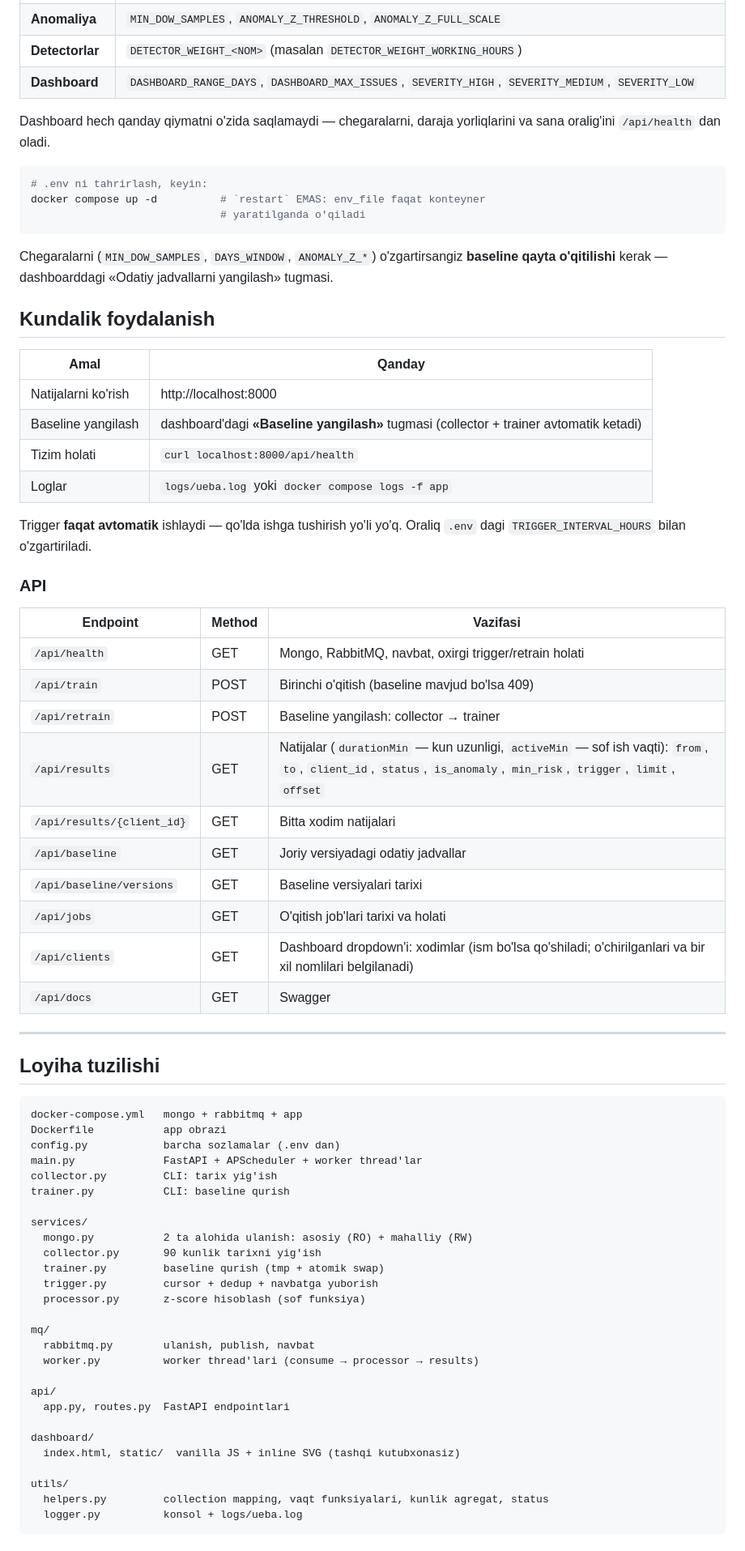
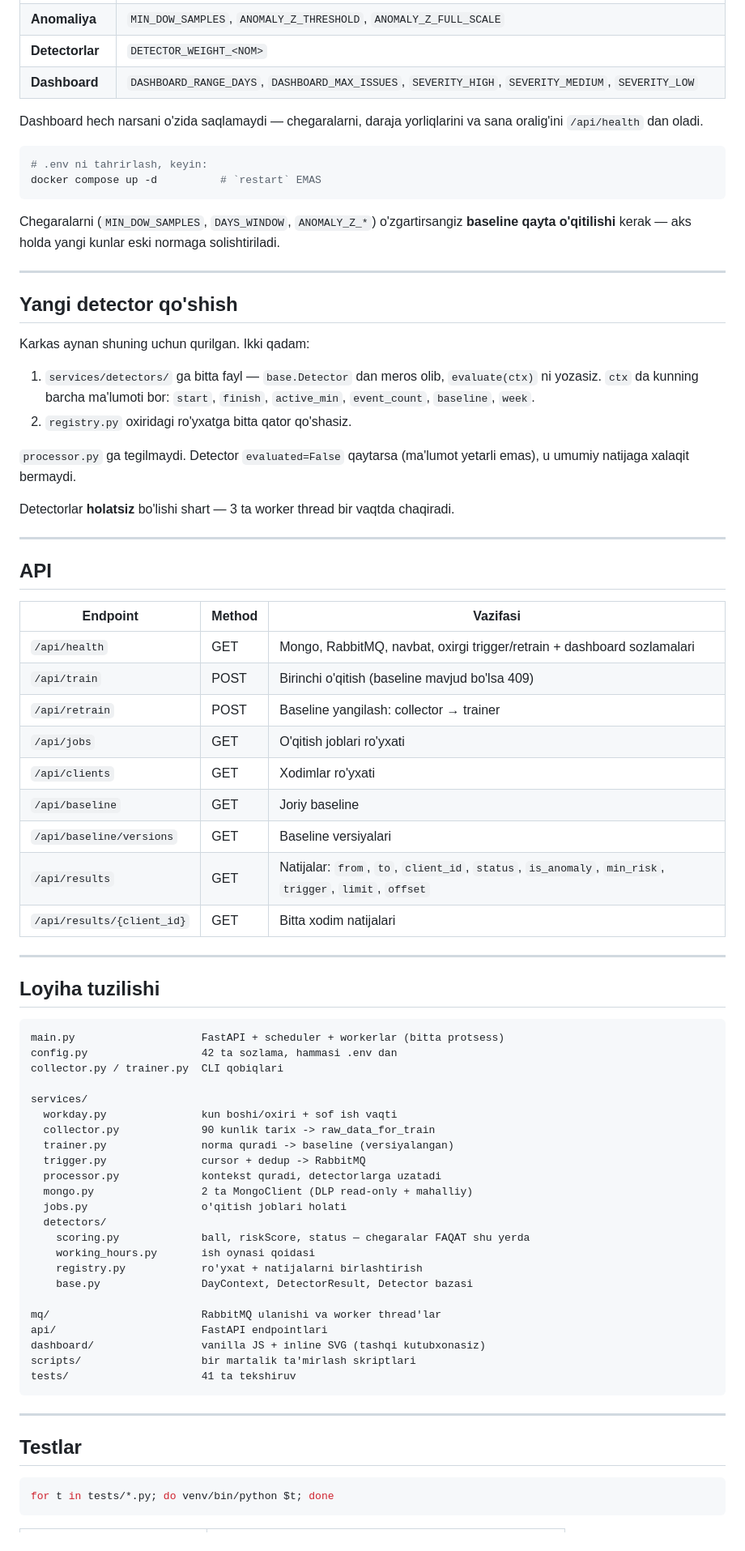
Before and after one commit to Ahmadjon0125/work_hours_for_ueba_project, a Markdown page: README.md, the part around one of its changes. Shown at 81% size. Drawn GitHub-style.

````diff
--- a/README.md
+++ b/README.md
@@ -225,78 +333,88 @@ ko'radi, va agar kimdir kodga qattiq qiymat yozib qo'ysa yiqiladi.
 | **API** | `API_HOST`, `API_PORT`, `API_PAGE_SIZE`, `API_PAGE_MAX` |
 | **Pipeline** | `DAYS_WINDOW`, `TRIGGER_INTERVAL_HOURS`, `LOOKBACK_HOURS`, `BATCH_SIZE`, `SOURCE_READ_RETRIES`, `SOURCE_READ_RETRY_DELAY`, `SINGLE_EVENT_STAY_HOURS`, `RESULTS_RETENTION_DAYS`, `BASELINE_KEEP_VERSIONS`, `BULK_BATCH_SIZE` |
 | **Anomaliya** | `MIN_DOW_SAMPLES`, `ANOMALY_Z_THRESHOLD`, `ANOMALY_Z_FULL_SCALE` |
-| **Detectorlar** | `DETECTOR_WEIGHT_<NOM>` (masalan `DETECTOR_WEIGHT_WORKING_HOURS`) |
+| **Detectorlar** | `DETECTOR_WEIGHT_<NOM>` |
 | **Dashboard** | `DASHBOARD_RANGE_DAYS`, `DASHBOARD_MAX_ISSUES`, `SEVERITY_HIGH`, `SEVERITY_MEDIUM`, `SEVERITY_LOW` |
 
-Dashboard hech qanday qiymatni o'zida saqlamaydi — chegaralarni, daraja
-yorliqlarini va sana oralig'ini `/api/health` dan oladi.
+Dashboard hech narsani o'zida saqlamaydi — chegaralarni, daraja yorliqlarini
+va sana oralig'ini `/api/health` dan oladi.
 
 ```bash
 # .env ni tahrirlash, keyin:
-docker compose up -d          # `restart` EMAS: env_file faqat konteyner
-                              # yaratilganda o'qiladi
+docker compose up -d          # `restart` EMAS
 ```
 
 Chegaralarni (`MIN_DOW_SAMPLES`, `DAYS_WINDOW`, `ANOMALY_Z_*`) o'zgartirsangiz
-**baseline qayta o'qitilishi** kerak — dashboarddagi «Odatiy jadvallarni
-yangilash» tugmasi.
+**baseline qayta o'qitilishi** kerak — aks holda yangi kunlar eski normaga
+solishtiriladi.
 
-## Kundalik foydalanish
+---
 
-| Amal | Qanday |
-|---|---|
-| Natijalarni ko'rish | http://localhost:8000 |
-| Baseline yangilash | dashboard'dagi **«Baseline yangilash»** tugmasi (collector + trainer avtomatik ketadi) |
-| Tizim holati | `curl localhost:8000/api/health` |
-| Loglar | `logs/ueba.log` yoki `docker compose logs -f app` |
+## Yangi detector qo'shish
 
-Trigger **faqat avtomatik** ishlaydi — qo'lda ishga tushirish yo'li yo'q. Oraliq `.env` dagi `TRIGGER_INTERVAL_HOURS` bilan o'zgartiriladi.
+Karkas aynan shuning uchun qurilgan. Ikki qadam:
 
-### API
+1. `services/detectors/` ga bitta fayl — `base.Detector` dan meros olib,
+   `evaluate(ctx)` ni yozasiz. `ctx` da kunning barcha ma'lumoti bor:
+   `start`, `finish`, `active_min`, `event_count`, `baseline`, `week`.
+2. `registry.py` oxiridagi ro'yxatga bitta qator qo'shasiz.
+
+`processor.py` ga tegilmaydi. Detector `evaluated=False` qaytarsa (ma'lumot
+yetarli emas), u umumiy natijaga xalaqit bermaydi.
+
+Detectorlar **holatsiz** bo'lishi shart — 3 ta worker thread bir vaqtda
+chaqiradi.
+
+---
+
+## API
 
 | Endpoint | Method | Vazifasi |
 |---|---|---|
-| `/api/health` | GET | Mongo, RabbitMQ, navbat, oxirgi trigger/retrain holati |
+| `/api/health` | GET | Mongo, RabbitMQ, navbat, oxirgi trigger/retrain + dashboard sozlamalari |
 | `/api/train` | POST | Birinchi o'qitish (baseline mavjud bo'lsa 409) |
 | `/api/retrain` | POST | Baseline yangilash: collector → trainer |
-| `/api/results` | GET | Natijalar (`durationMin` — kun uzunligi, `activeMin` — sof ish vaqti): `from`, `to`, `client_id`, `status`, `is_anomaly`, `min_risk`, `trigger`, `limit`, `offset` |
+| `/api/jobs` | GET | O'qitish joblari ro'yxati |
+| `/api/clients` | GET | Xodimlar ro'yxati |
+| `/api/baseline` | GET | Joriy baseline |
+| `/api/baseline/versions` | GET | Baseline versiyalari |
+| `/api/results` | GET | Natijalar: `from`, `to`, `client_id`, `status`, `is_anomaly`, `min_risk`, `trigger`, `limit`, `offset` |
 | `/api/results/{client_id}` | GET | Bitta xodim natijalari |
-| `/api/baseline` | GET | Joriy versiyadagi odatiy jadvallar |
-| `/api/baseline/versions` | GET | Baseline versiyalari tarixi |
-| `/api/jobs` | GET | O'qitish job'lari tarixi va holati |
-| `/api/clients` | GET | Dashboard dropdown'i: xodimlar (ism bo'lsa qo'shiladi; o'chirilganlari va bir xil nomlilari belgilanadi) |
-| `/api/docs` | GET | Swagger |
 
 ---
 
 ## Loyiha tuzilishi
 
 ```
-docker-compose.yml   mongo + rabbitmq + app
-Dockerfile           app obrazi
-config.py            barcha sozlamalar (.env dan)
-main.py              FastAPI + APScheduler + worker thread'lar
-collector.py         CLI: tarix yig'ish
-trainer.py           CLI: baseline qurish
+main.py                    FastAPI + scheduler + workerlar (bitta protsess)
+config.py                  42 ta sozlama, hammasi .env dan
+collector.py / trainer.py  CLI qobiqlari
 
 services/
-  mongo.py           2 ta alohida ulanish: asosiy (RO) + mahalliy (RW)
-  collector.py       90 kunlik tarixni yig'ish
-  trainer.py         baseline qurish (tmp + atomik swap)
-  trigger.py         cursor + dedup + navbatga yuborish
-  processor.py       z-score hisoblash (sof funksiya)
+  workday.py               kun boshi/oxiri + sof ish vaqti
+  collector.py             90 kunlik tarix -> raw_data_for_train
+  trainer.py               norma quradi -> baseline (versiyalangan)
+  trigger.py               cursor + dedup -> RabbitMQ
+  processor.py             kontekst quradi, detectorlarga uzatadi
+  mongo.py                 2 ta MongoClient (DLP read-only + mahalliy)
+  jobs.py                  o'qitish joblari holati
+  detectors/
+    scoring.py             ball, riskScore, status — chegaralar FAQAT shu yerda
+    working_hours.py       ish oynasi qoidasi
+    registry.py            ro'yxat + natijalarni birlashtirish
+    base.py                DayContext, DetectorResult, Detector bazasi
 
-mq/
-  rabbitmq.py        ulanish, publish, navbat
-  worker.py          worker thread'lari (consume → processor → results)
+mq/                        RabbitMQ ulanishi va worker thread'lar
+api/                       FastAPI endpointlari
+dashboard/                 vanilla JS + inline SVG (tashqi kutubxonasiz)
+scripts/                   bir martalik ta'mirlash skriptlari
+tests/                     41 ta tekshiruv
+```
 
-api/
-  app.py, routes.py  FastAPI endpointlari
+---
 
-dashboard/
-  index.html, static/  vanilla JS + inline SVG (tashqi kutubxonasiz)
+## Testlar
 
-utils/
-  helpers.py         collection mapping, vaqt funksiyalari, kunlik agregat, status
-  logger.py          konsol + logs/ueba.log
+```bash
+for t in tests/*.py; do venv/bin/python $t; done
 ```
````
Also changed, not shown: other parts of README.md (+293 -160 lines).
